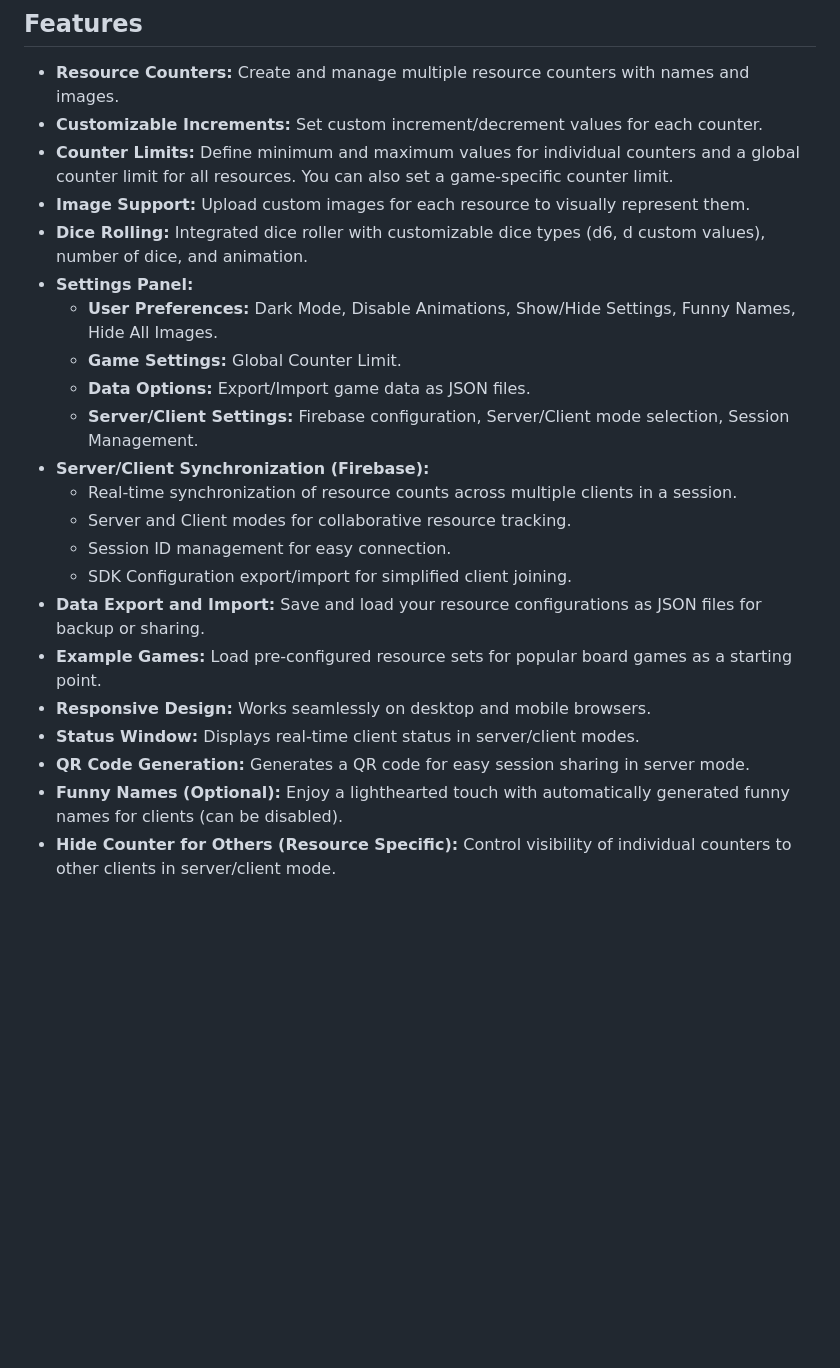
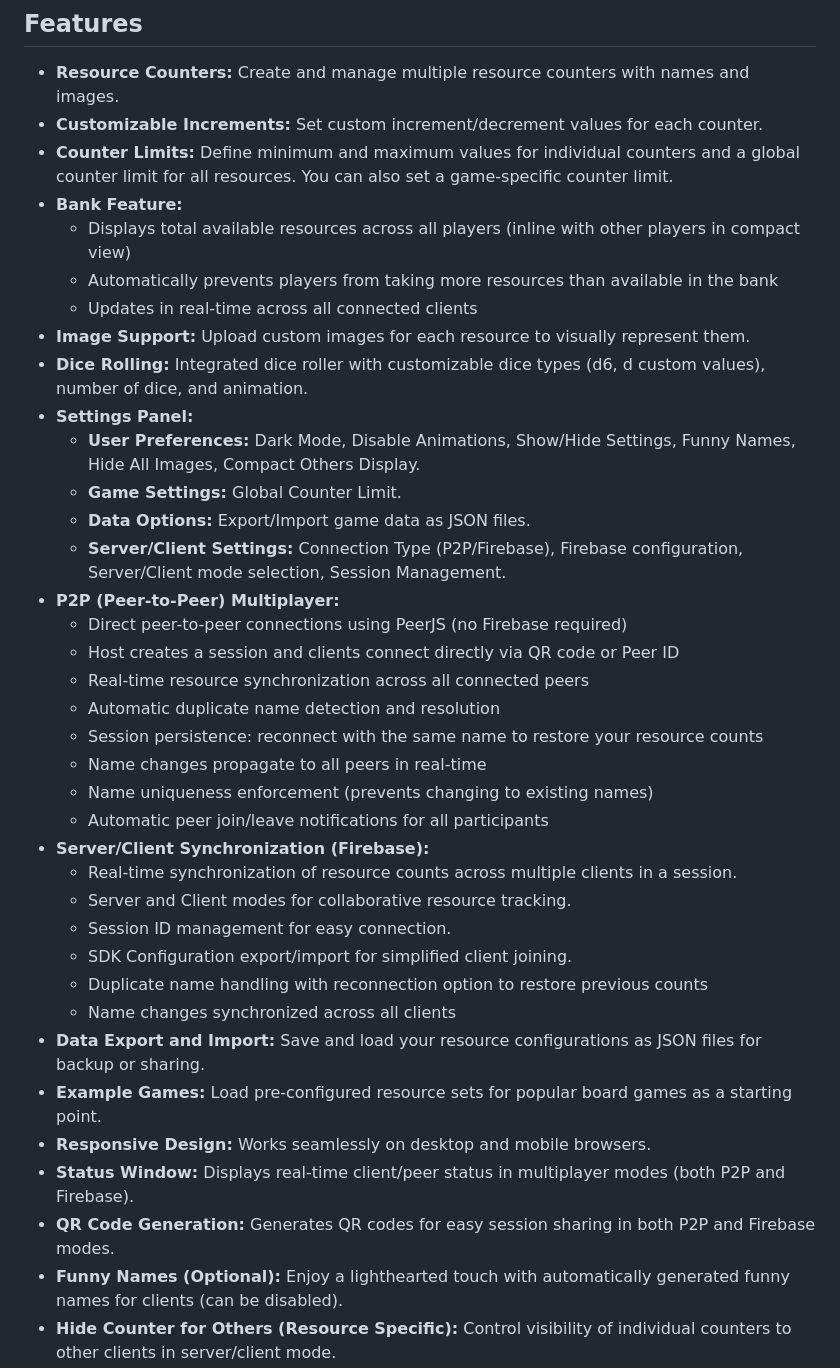
Before and after one commit to smartmuel/BGRC, a Markdown page: README.md, the part around one of its changes. Rendered like a GitHub page; blank space fills up the shorter version.

```diff
--- a/README.md
+++ b/README.md
@@ -33,23 +33,38 @@ A versatile web application to track resources for board games, tabletop RPGs, o
 - **Resource Counters:** Create and manage multiple resource counters with names and images.
 - **Customizable Increments:** Set custom increment/decrement values for each counter.
 - **Counter Limits:** Define minimum and maximum values for individual counters and a global counter limit for all resources. You can also set a game-specific counter limit.
+- **Bank Feature:**
+    - Displays total available resources across all players (inline with other players in compact view)
+    - Automatically prevents players from taking more resources than available in the bank
+    - Updates in real-time across all connected clients
 - **Image Support:**  Upload custom images for each resource to visually represent them.
 - **Dice Rolling:** Integrated dice roller with customizable dice types (d6, d custom values), number of dice, and animation.
 - **Settings Panel:**
-    - **User Preferences:** Dark Mode, Disable Animations, Show/Hide Settings, Funny Names, Hide All Images.
+    - **User Preferences:** Dark Mode, Disable Animations, Show/Hide Settings, Funny Names, Hide All Images, Compact Others Display.
     - **Game Settings:** Global Counter Limit.
     - **Data Options:** Export/Import game data as JSON files.
-    - **Server/Client Settings:** Firebase configuration, Server/Client mode selection, Session Management.
+    - **Server/Client Settings:** Connection Type (P2P/Firebase), Firebase configuration, Server/Client mode selection, Session Management.
+- **P2P (Peer-to-Peer) Multiplayer:**
+    - Direct peer-to-peer connections using PeerJS (no Firebase required)
+    - Host creates a session and clients connect directly via QR code or Peer ID
+    - Real-time resource synchronization across all connected peers
+    - Automatic duplicate name detection and resolution
+    - Session persistence: reconnect with the same name to restore your resource counts
+    - Name changes propagate to all peers in real-time
+    - Name uniqueness enforcement (prevents changing to existing names)
+    - Automatic peer join/leave notifications for all participants
 - **Server/Client Synchronization (Firebase):**
     - Real-time synchronization of resource counts across multiple clients in a session.
     - Server and Client modes for collaborative resource tracking.
     - Session ID management for easy connection.
     - SDK Configuration export/import for simplified client joining.
+    - Duplicate name handling with reconnection option to restore previous counts
+    - Name changes synchronized across all clients
 - **Data Export and Import:** Save and load your resource configurations as JSON files for backup or sharing.
 - **Example Games:** Load pre-configured resource sets for popular board games as a starting point.
 - **Responsive Design:** Works seamlessly on desktop and mobile browsers.
-- **Status Window:** Displays real-time client status in server/client modes.
-- **QR Code Generation:** Generates a QR code for easy session sharing in server mode.
+- **Status Window:** Displays real-time client/peer status in multiplayer modes (both P2P and Firebase).
+- **QR Code Generation:** Generates QR codes for easy session sharing in both P2P and Firebase modes.
 - **Funny Names (Optional):**  Enjoy a lighthearted touch with automatically generated funny names for clients (can be disabled).
 - **Hide Counter for Others (Resource Specific):**  Control visibility of individual counters to other clients in server/client mode.
 
```
Also changed, not shown: other parts of README.md (+71 -11 lines).
